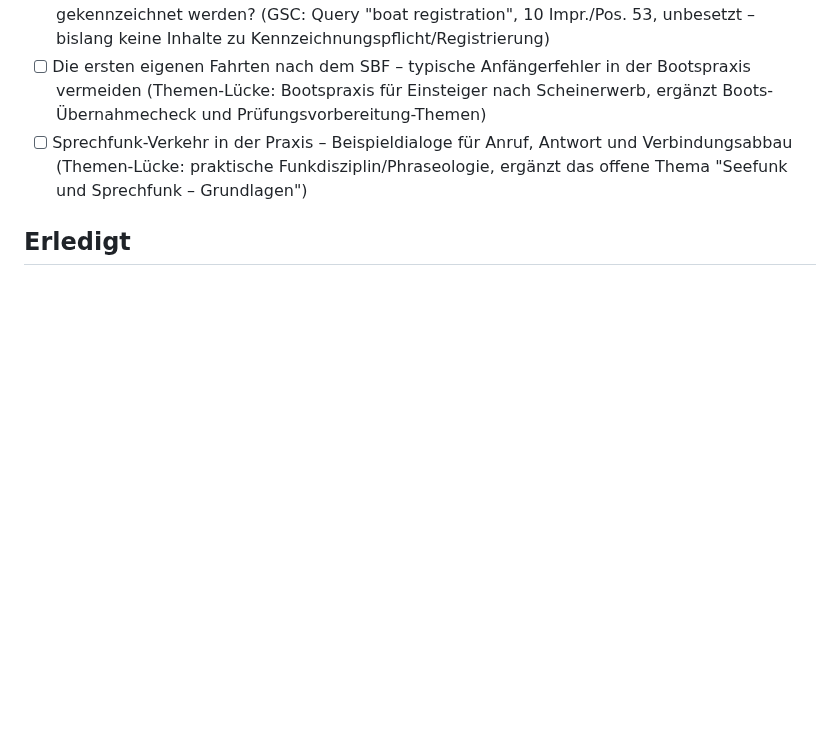
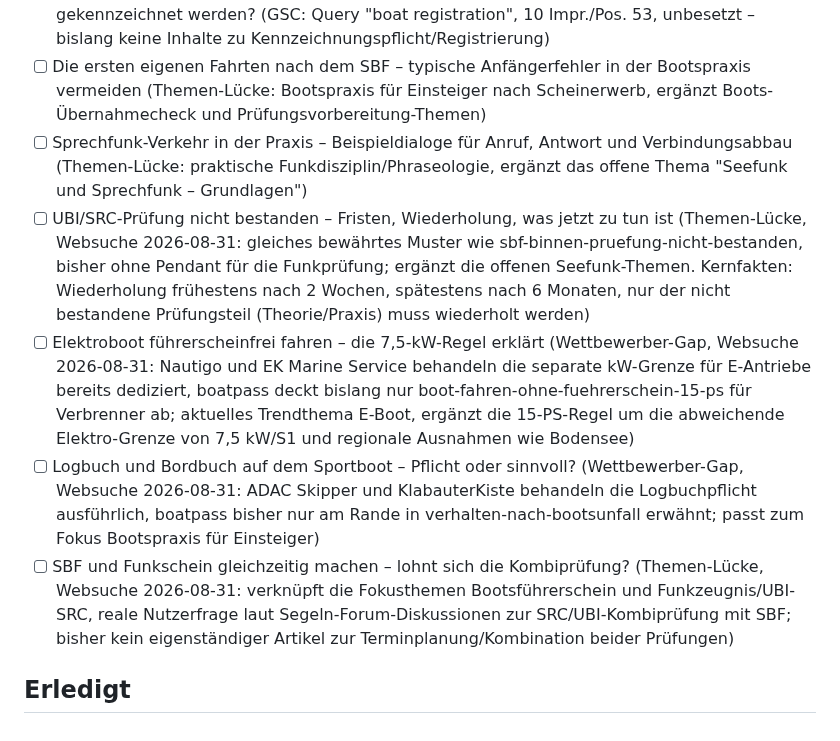
Before and after one commit to mgehler-tech/boatpass-website, a Markdown page: docs/blog-automation/topic-backlog.md, the part around the change. GitHub-like rendering; blank space fills up the shorter version.

Commit message:
chore(blog): Themen-Backlog datengetrieben nachgefüllt
Vier neue offene Themen ergänzt (Elektroboot-kW-Regel, Logbuchpflicht,
UBI/SRC-Prüfung nicht bestanden, SBF+Funkschein-Kombiprüfung) basierend
auf GSC-Abgleich und Wettbewerber-Gap-Recherche vom 2026-08-31.

```diff
--- a/docs/blog-automation/topic-backlog.md
+++ b/docs/blog-automation/topic-backlog.md
@@ -56,5 +56,9 @@ Slugs). Bei < 4 offenen Themen neue unten ergänzen. Keine Dopplung mit Bestand.
 - [ ] Bootskennzeichen und Registrierungspflicht – wann muss mein Sportboot amtlich gekennzeichnet werden? (GSC: Query "boat registration", 10 Impr./Pos. 53, unbesetzt – bislang keine Inhalte zu Kennzeichnungspflicht/Registrierung)
 - [ ] Die ersten eigenen Fahrten nach dem SBF – typische Anfängerfehler in der Bootspraxis vermeiden (Themen-Lücke: Bootspraxis für Einsteiger nach Scheinerwerb, ergänzt Boots-Übernahmecheck und Prüfungsvorbereitung-Themen)
 - [ ] Sprechfunk-Verkehr in der Praxis – Beispieldialoge für Anruf, Antwort und Verbindungsabbau (Themen-Lücke: praktische Funkdisziplin/Phraseologie, ergänzt das offene Thema "Seefunk und Sprechfunk – Grundlagen")
+- [ ] UBI/SRC-Prüfung nicht bestanden – Fristen, Wiederholung, was jetzt zu tun ist (Themen-Lücke, Websuche 2026-08-31: gleiches bewährtes Muster wie sbf-binnen-pruefung-nicht-bestanden, bisher ohne Pendant für die Funkprüfung; ergänzt die offenen Seefunk-Themen. Kernfakten: Wiederholung frühestens nach 2 Wochen, spätestens nach 6 Monaten, nur der nicht bestandene Prüfungsteil (Theorie/Praxis) muss wiederholt werden)
+- [ ] Elektroboot führerscheinfrei fahren – die 7,5-kW-Regel erklärt (Wettbewerber-Gap, Websuche 2026-08-31: Nautigo und EK Marine Service behandeln die separate kW-Grenze für E-Antriebe bereits dediziert, boatpass deckt bislang nur boot-fahren-ohne-fuehrerschein-15-ps für Verbrenner ab; aktuelles Trendthema E-Boot, ergänzt die 15-PS-Regel um die abweichende Elektro-Grenze von 7,5 kW/S1 und regionale Ausnahmen wie Bodensee)
+- [ ] Logbuch und Bordbuch auf dem Sportboot – Pflicht oder sinnvoll? (Wettbewerber-Gap, Websuche 2026-08-31: ADAC Skipper und KlabauterKiste behandeln die Logbuchpflicht ausführlich, boatpass bisher nur am Rande in verhalten-nach-bootsunfall erwähnt; passt zum Fokus Bootspraxis für Einsteiger)
+- [ ] SBF und Funkschein gleichzeitig machen – lohnt sich die Kombiprüfung? (Themen-Lücke, Websuche 2026-08-31: verknüpft die Fokusthemen Bootsführerschein und Funkzeugnis/UBI-SRC, reale Nutzerfrage laut Segeln-Forum-Diskussionen zur SRC/UBI-Kombiprüfung mit SBF; bisher kein eigenständiger Artikel zur Terminplanung/Kombination beider Prüfungen)
 
 ## Erledigt
```
